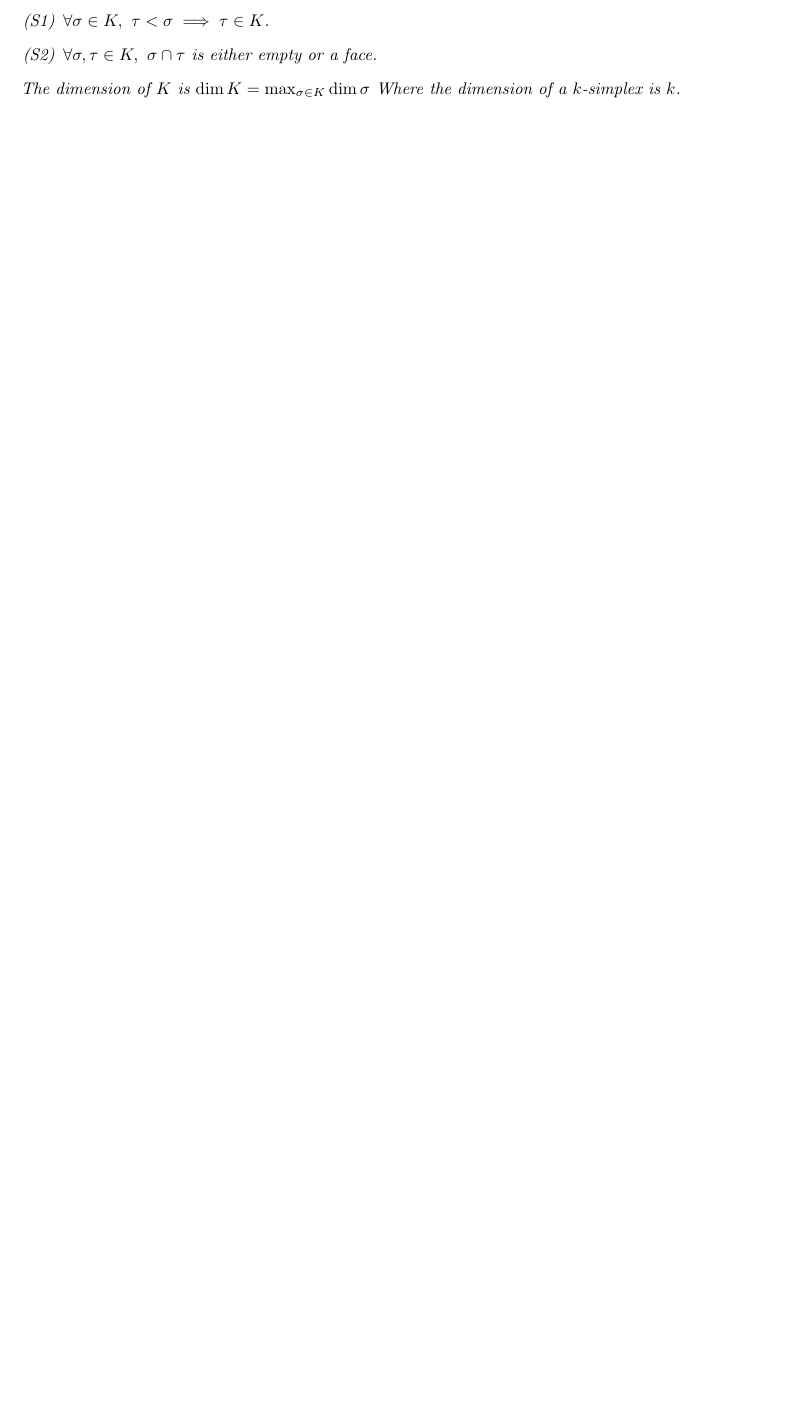
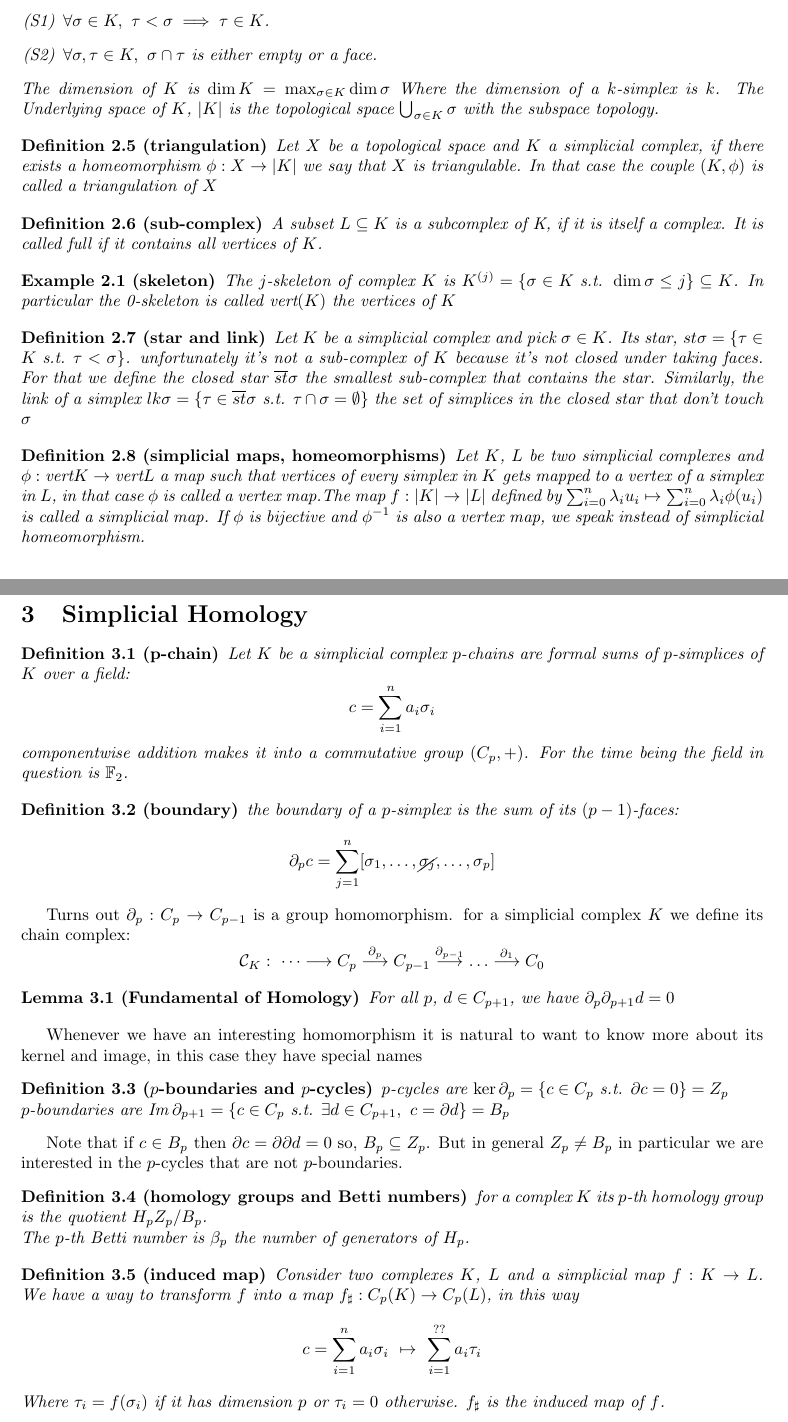
Before and after one commit to LucaBracone/TDA-Semester-Project, a LaTeX document (summary.tex): part of page 3 of 3 before the commit and two parts of pages 3 and 4 of 4 after it, the two joined at a grey line, cut so that both start at the same text, the shorter picture padded with empty space. Compiled offline with pdfLaTeX.

Commit message:
finished part about simplicial homology although there are still examples and minor stuff to correct

```diff
--- a/summary.tex
+++ b/summary.tex
@@ -6,6 +6,7 @@
 \usepackage[normalem]{ulem}
 \usepackage{enumitem}
 \usepackage{amsmath}
+\usepackage{cancel}
 \usepackage{amssymb}
 \usepackage{hyperref}
 \usepackage{tikz}
@@ -23,12 +24,14 @@
 \newcommand{\img}{\textmd{Im}\:}
 \newcommand{\cok}{\textmd{coker}}
 \newcommand{\conv}{\textmd{conv}}
+\newcommand{\vertices}{\textmd{vert}}
 \newcommand{\st}{\textmd{ s.t. }}
 \newcommand{\fracfield}{\textmd{frac}\:}
 
 %new theorem environments
 \newtheorem{definition}{Definition}[section]
-\newtheorem{algodisplay}{Algorithm}[section]
+\newtheorem{lemma}{Lemma}[section]
+\newtheorem{example}{Example}[section]
 %title
 \title{Summary}
 \author{Luca Bracone}
@@ -127,6 +130,63 @@
 			\item $ \forall \sigma,\tau \in K, \ \sigma \cap \tau $ is either empty or a face.
 		\end{enumerate}
 	The dimension of $K$ is $ \dim K = \max_{\sigma \in K} \dim \sigma $ Where the dimension of a $k$-simplex is $k$.
+	The Underlying space of $K$, $|K|$ is the topological space $ \bigcup_{\sigma \in K} \sigma $ with the subspace topology.
+	\end{definition}
+%todo:add examples of complexes
+\begin{definition}[triangulation]
+	Let $X$ be a topological space and $K$ a simplicial complex, if there exists a homeomorphism $ \phi : X \to |K| $ we say that $X$ is triangulable. In that case the couple $ (K,\phi) $ is called a triangulation of $X$
+\end{definition}
+	\begin{definition}[sub-complex]
+		A subset $L \subseteq K$ is a subcomplex of K, if it is itself a complex. It is called full if it contains all vertices of $K$.
+	\end{definition}
+	\begin{example}[skeleton]
+		The $j$-skeleton of complex $K$ is $K^{(j)}= \{ \sigma \in K \st \dim\sigma \leq j \} \subseteq K $. In particular the 0-skeleton is called $\vertices(K)$ the vertices of $K$
+	\end{example}
+	\begin{definition}[star and link]
+		Let $K$ be a simplicial complex and pick $ \sigma \in K $. Its star, $ st\sigma = \{ \tau \in K \st \tau < \sigma \} $. unfortunately it's not a sub-complex of $K$ because it's not closed under taking faces. For that we define the closed star $ \overline{st}\sigma $ the smallest sub-complex that contains the star.
+		%todo explain this better
+		Similarly, the link of a simplex $ lk\sigma = \{ \tau \in \overline{st}\sigma \st \tau \cap \sigma = \emptyset \} $ the set of simplices in the closed star that don't touch $\sigma$
+	\end{definition}
+	\begin{definition}[simplicial maps, homeomorphisms]
+		Let $K$, $L$ be two simplicial complexes and $ \phi: \vertices K \to \vertices L $ a map such that vertices of every simplex in $K$ gets mapped to a vertex of a simplex in $L$, in that case $\phi$ is called a vertex map.The map $f: |K| \to |L|$ defined by $ \sum_{i=0}^n \lambda_i u_i \mapsto \sum_{i=0}^n \lambda_i \phi(u_i) $ is called a simplicial map. If $ \phi $ is bijective and $ \phi\inv $ is also a vertex map, we speak instead of simplicial homeomorphism.
 	\end{definition}
 
+	\section{Simplicial Homology}
+	\begin{definition}[p-chain]
+		Let $K$ be a simplicial complex $ p $-chains are formal sums of $p$-simplices of $K$ over a field: \[ c = \sum_{i=1}^{n} a_i \sigma_i \] componentwise addition makes it into a commutative group $ (C_p, +) $. For the time being the field in question is $ \mathbb{F}_2 $.
+	\end{definition}
+\begin{definition}[boundary]
+	the boundary of a $ p $-simplex is the sum of its $ (p-1) $-faces: \[ \partial_p c = \sum_{j=1}^n [\sigma_1, \dots , \cancel{\sigma_j} , \dots , \sigma_p] \]
+\end{definition}
+
+Turns out $ \partial_p : C_p \to C_{p-1} $ is a group homomorphism. for a simplicial complex $K$ we define its chain complex:
+\[\mathcal{C}_K: \ \dots \longrightarrow C_p \stackrel{\partial_p}{\longrightarrow} C_{p-1} \stackrel{\partial_{p-1}}{\longrightarrow} \dots \stackrel{\partial_1}{\longrightarrow} C_0 \]
+
+\begin{lemma}[Fundamental of Homology]
+	For all $p$, $d \in C_{p+1}$, we have $ \partial_{p} \partial_{p+1} d = 0$
+	%todo: add proof ??
+\end{lemma}
+
+Whenever we have an interesting homomorphism it is natural to want to know more about its kernel and image, in this case they have special names
+\begin{definition}[$p$-boundaries and $p$-cycles]
+	$p$-cycles are $ \ker\partial_{p} = \{ c \in C_p \st \partial c = 0 \} = Z_p $\\
+	$p$-boundaries are $ \img\partial_{p+1} = \{ c \in C_p \st \exists d \in C_{p+1} , \ c=\partial d \} = B_p $
+\end{definition}
+
+Note that if $ c \in B_p $ then $ \partial c = \partial \partial d = 0 $ so, $ B_p \subseteq Z_p $. But in general $ Z_p \neq B_p $ in particular we are interested in the $p$-cycles that are not $p$-boundaries.
+\begin{definition}[homology groups and Betti numbers]
+	for a complex $K$ its $p$-th homology group is the quotient $H_p Z_p/B_p $.\\
+	The $p$-th Betti number is $ \beta_p $ the number of generators of $H_p$.
+\end{definition}
+
+%todo: write example
+
+\begin{definition}[induced map]
+	Consider two complexes $K$, $L$ and a simplicial map $ f: K \to L $. We have a way to transform $f$ into a map $ f_\sharp: C_p(K) \to C_p(L) $, in this way
+	\[ c = \sum_{i=1}^n a_i \sigma_i \ \mapsto \ \sum_{i=1}^{??} a_i \tau_i  \]
+	Where $ \tau_i = f(\sigma_i) $ if it has dimension $p$ or $ \tau_i =0 $ otherwise. $f_\sharp$ is the induced map of $f$.
+\end{definition}
+
+%todo: more examples
+
 \end{document}
```
Also changed, not shown: summary.pdf (added), summary.tex (2 more changed lines).
